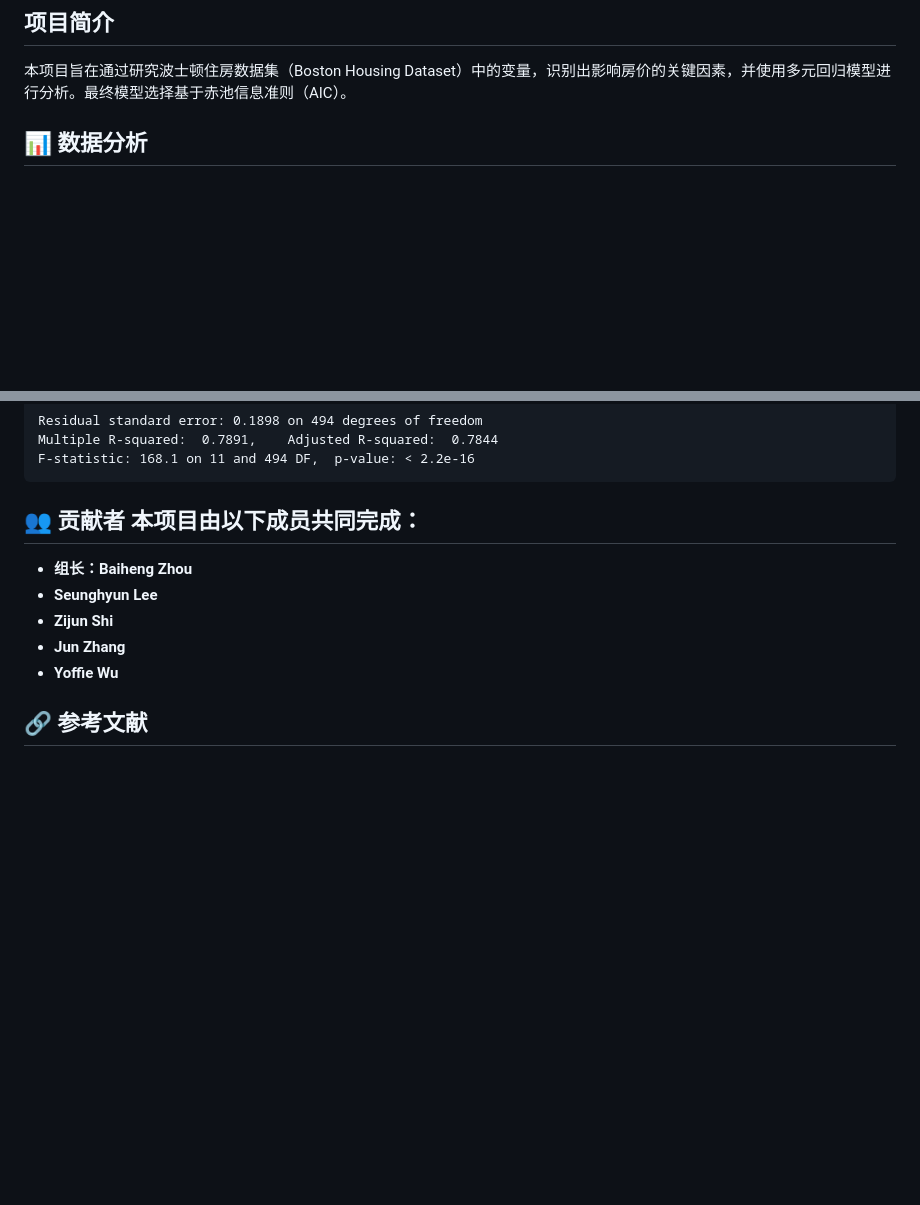
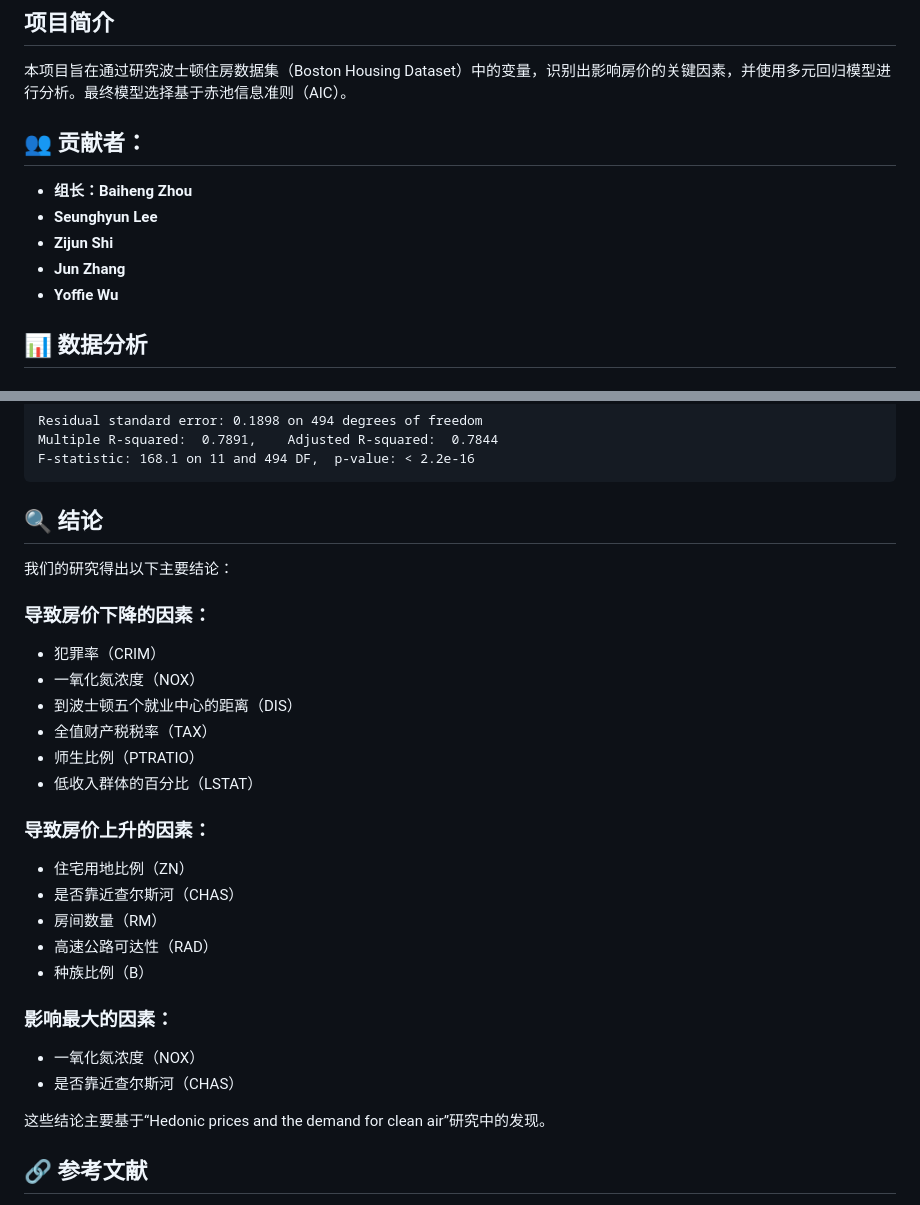
Before and after one commit to myUSYDlife/DATA2002, a Markdown page: README.md, 2 parts joined by grey strips. Drawn GitHub-style; blank space fills up the shorter version.

````diff
--- a/README.md
+++ b/README.md
@@ -3,6 +3,13 @@ The University of Sydney, DATA2002-M13-07
 
 ## 项目简介
 本项目旨在通过研究波士顿住房数据集（Boston Housing Dataset）中的变量，识别出影响房价的关键因素，并使用多元回归模型进行分析。最终模型选择基于赤池信息准则（AIC）。
+
+## 👥 贡献者：
+- **组长：Baiheng Zhou**
+- **Seunghyun Lee**
+- **Zijun Shi**
+- **Jun Zhang**
+- **Yoffie Wu**
 
 ## 📊 数据分析
 ### 变量列表
@@ -68,12 +75,29 @@ Multiple R-squared:  0.7891,    Adjusted R-squared:  0.7844
 F-statistic: 168.1 on 11 and 494 DF,  p-value: < 2.2e-16
 ```
 
-## 👥 贡献者 本项目由以下成员共同完成：
-- **组长：Baiheng Zhou**
-- **Seunghyun Lee**
-- **Zijun Shi**
-- **Jun Zhang**
-- **Yoffie Wu**
+## 🔍 结论
+我们的研究得出以下主要结论：
+
+### 导致房价下降的因素：
+- 犯罪率（CRIM）
+- 一氧化氮浓度（NOX）
+- 到波士顿五个就业中心的距离（DIS）
+- 全值财产税税率（TAX）
+- 师生比例（PTRATIO）
+- 低收入群体的百分比（LSTAT）
+
+### 导致房价上升的因素：
+- 住宅用地比例（ZN）
+- 是否靠近查尔斯河（CHAS）
+- 房间数量（RM）
+- 高速公路可达性（RAD）
+- 种族比例（B）
+
+### 影响最大的因素：
+- 一氧化氮浓度（NOX）
+- 是否靠近查尔斯河（CHAS）
+
+这些结论主要基于“Hedonic prices and the demand for clean air”研究中的发现。
 
 ## 🔗 参考文献
 1. [Akaike, H. (1974). A new look at the statistical model identification. IEEE Transactions on Automatic Control, 19(6), 716-723.](https://doi.org/10.1109/TAC.1974.1100705)
````
